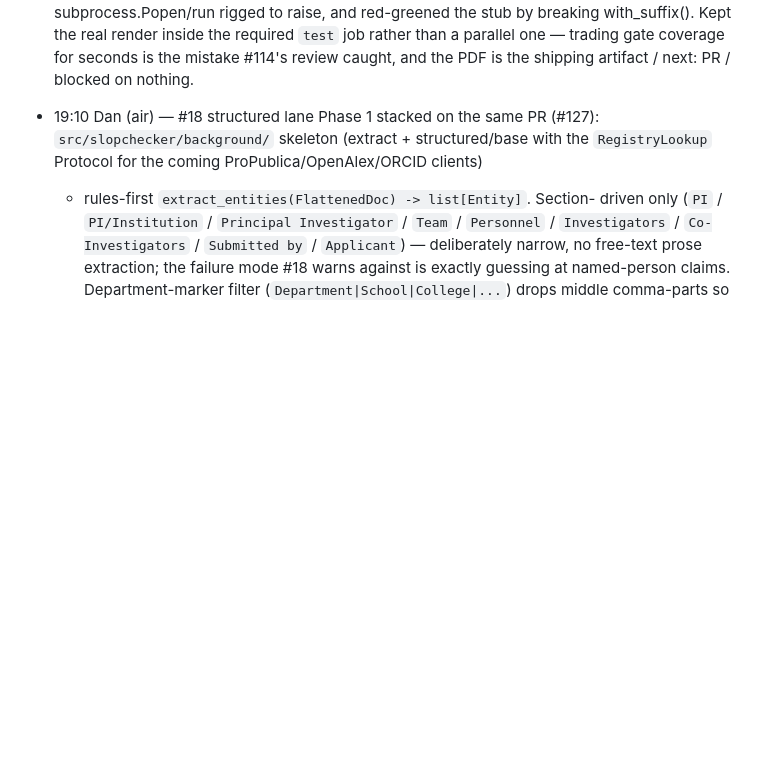
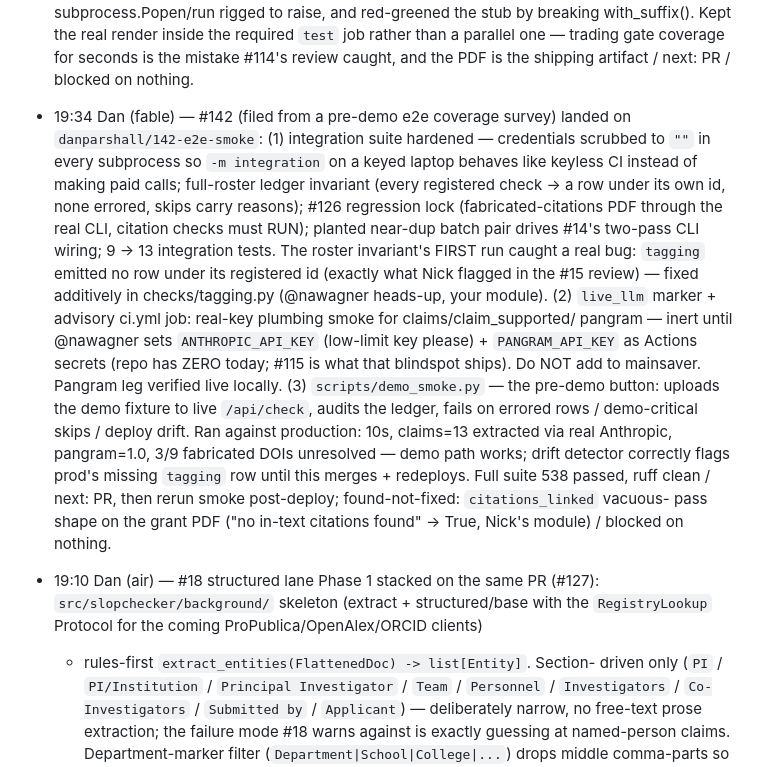
Before and after one commit to nawagner/SlopChecker, a Markdown page: STATUS.md, the part around the change. Drawn GitHub-style; blank space fills up the shorter version.

```diff
--- a/STATUS.md
+++ b/STATUS.md
@@ -45,6 +45,30 @@ Append-only. Newest entry on top. One line per entry:
 
 - 19:14 Nick (claude-code) — #118 PDF tests off the unit critical path. The 11s was two cold headless-Chrome launches, and only one was about rendering: `test_render_pdf_default_sibling_path` started a browser to check that `r.json` -> `r.pdf`, which is our path logic, not Chrome's — and it *skipped* wherever Chrome was absent, so that logic went unverified on exactly the machines most likely to get it wrong. Now stubbed at the `html_to_pdf` seam (render_file still runs for real), plus three more plumbing assertions it enables; the single genuine render is marked `integration`. Unit run of that file 2.77s -> 0.03s locally and ~11s -> 0 on CI; proved no browser starts by running the file with subprocess.Popen/run rigged to raise, and red-greened the stub by breaking with_suffix(). Kept the real render inside the required `test` job rather than a parallel one — trading gate coverage for seconds is the mistake #114's review caught, and the PDF is the shipping artifact / next: PR / blocked on nothing.
 
+- 19:34 Dan (fable) — #142 (filed from a pre-demo e2e coverage survey) landed on
+  `danparshall/142-e2e-smoke`: (1) integration suite hardened — credentials
+  scrubbed to `""` in every subprocess so `-m integration` on a keyed laptop
+  behaves like keyless CI instead of making paid calls; full-roster ledger
+  invariant (every registered check → a row under its own id, none errored,
+  skips carry reasons); #126 regression lock (fabricated-citations PDF through
+  the real CLI, citation checks must RUN); planted near-dup batch pair drives
+  #14's two-pass CLI wiring; 9 → 13 integration tests. The roster invariant's
+  FIRST run caught a real bug: `tagging` emitted no row under its registered id
+  (exactly what Nick flagged in the #15 review) — fixed additively in
+  checks/tagging.py (@nawagner heads-up, your module). (2) `live_llm` marker +
+  advisory ci.yml job: real-key plumbing smoke for claims/claim_supported/
+  pangram — inert until @nawagner sets `ANTHROPIC_API_KEY` (low-limit key
+  please) + `PANGRAM_API_KEY` as Actions secrets (repo has ZERO today; #115 is
+  what that blindspot ships). Do NOT add to mainsaver. Pangram leg verified
+  live locally. (3) `scripts/demo_smoke.py` — the pre-demo button: uploads the
+  demo fixture to live `/api/check`, audits the ledger, fails on errored rows /
+  demo-critical skips / deploy drift. Ran against production: 10s, claims=13
+  extracted via real Anthropic, pangram=1.0, 3/9 fabricated DOIs unresolved —
+  demo path works; drift detector correctly flags prod's missing `tagging` row
+  until this merges + redeploys. Full suite 538 passed, ruff clean / next: PR,
+  then rerun smoke post-deploy; found-not-fixed: `citations_linked` vacuous-
+  pass shape on the grant PDF ("no in-text citations found" → True, Nick's
+  module) / blocked on nothing.
 
 - 19:10 Dan (air) — #18 structured lane Phase 1 stacked on the same PR (#127):
   `src/slopchecker/background/` skeleton (extract + structured/base with the
```
Also changed, not shown: ai-log/2026-07-31-danparshall-142-e2e-smoke.md (added, +66 -0 lines).
